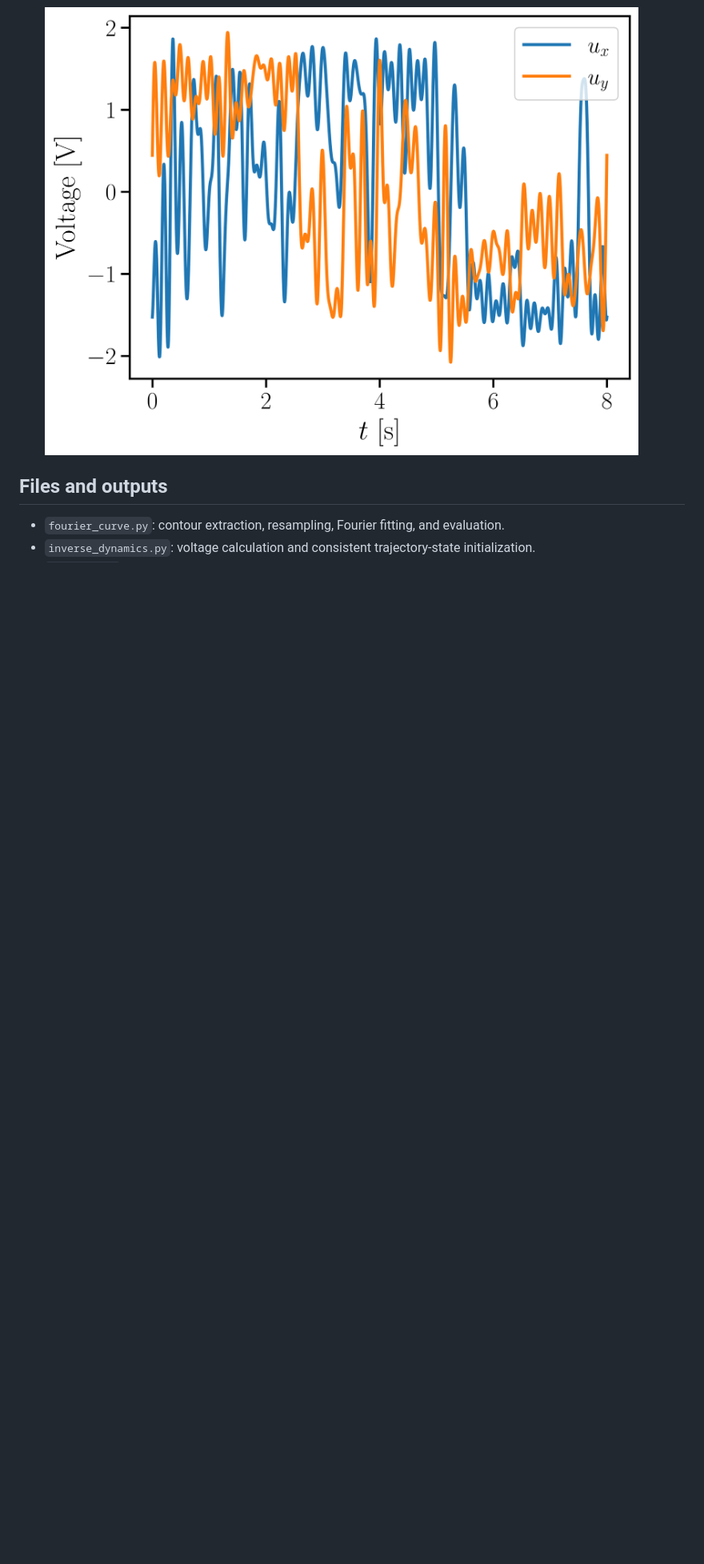
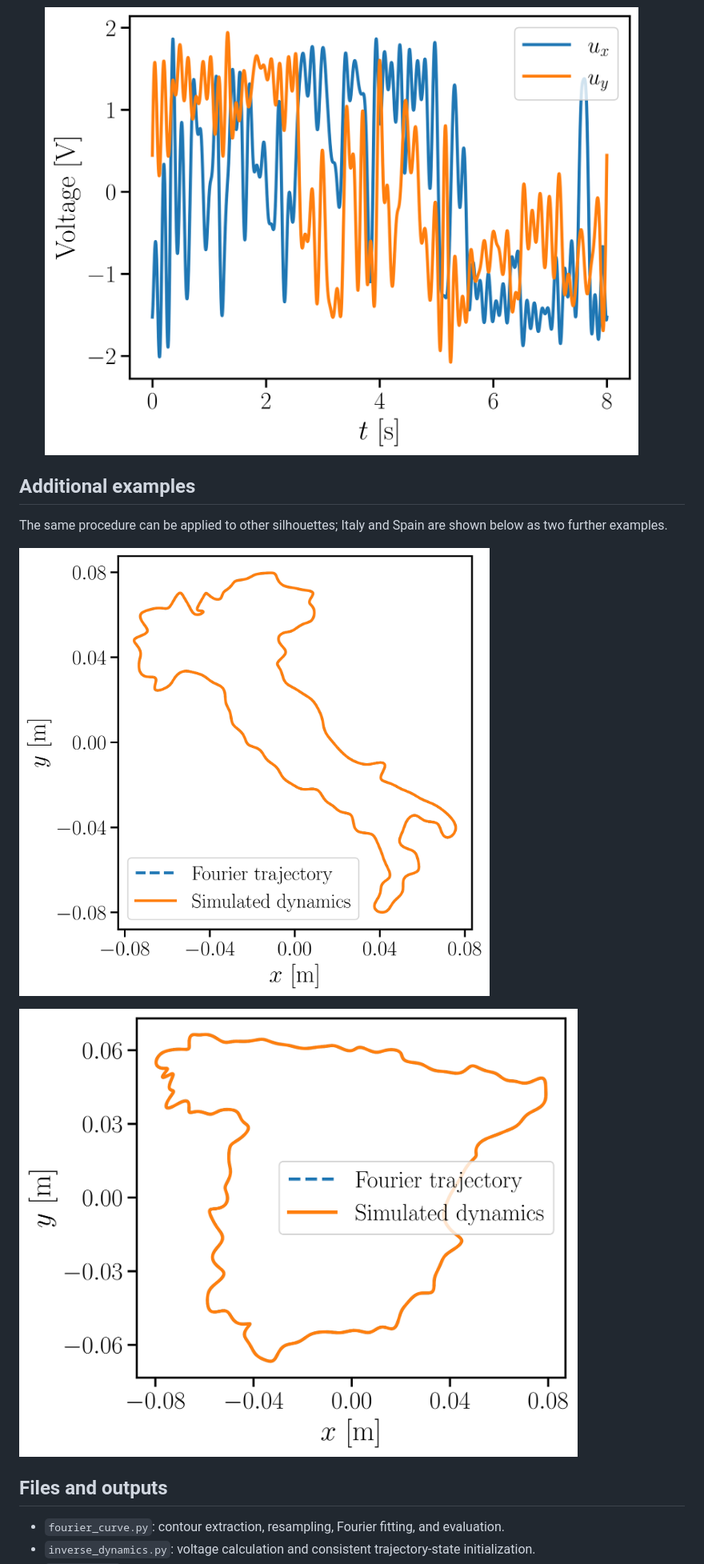
Before and after one commit to GilJimenezCanellas/3D-Printer-Modelling, a Markdown page: random-shape/README.md, the part around the change. Shown at 80% size. GitHub-like rendering; pictures changed too: random-shape/docs/images/italy_trajectory.png (added), random-shape/docs/images/spain_trajectory.png (added); blank space fills up the shorter version.

Commit message:
Added more figures in the random-shape readme

```diff
--- a/random-shape/README.md
+++ b/random-shape/README.md
@@ -49,6 +49,15 @@ white-on-black images are both accepted.
 
    ![Catalunya inverse-dynamics inputs](docs/images/catalunya_voltages.png)
 
+## Additional examples
+
+The same procedure can be applied to other silhouettes; Italy and Spain are
+shown below as two further examples.
+
+![Italy reference and simulated trajectory](docs/images/italy_trajectory.png)
+
+![Spain reference and simulated trajectory](docs/images/spain_trajectory.png)
+
 ## Files and outputs
 
 - `fourier_curve.py`: contour extraction, resampling, Fourier fitting, and evaluation.
```
